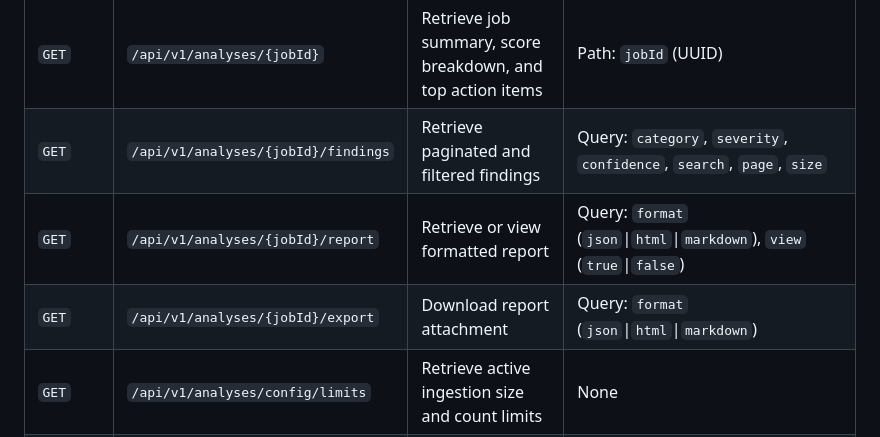
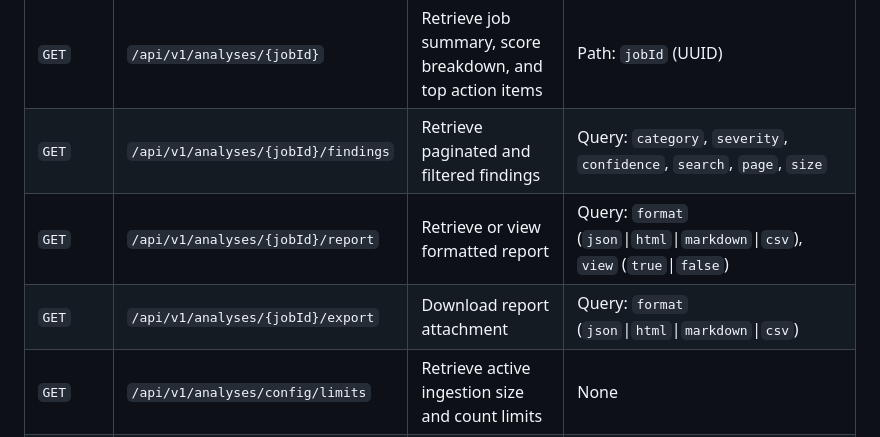
Before and after one commit to Codewithjainam7/Codexa, a Markdown page: README.md, the part around the change. Rendered like a GitHub page.

Commit message:
docs(api): document CSV export endpoint in README REST API reference

```diff
--- a/README.md
+++ b/README.md
@@ -379,8 +379,8 @@ All endpoints are documented with OpenAPI 3.0 at `/api-docs` and interactive Swa
 | `POST` | `/api/v1/analyses/github` | Clone and analyze a public GitHub repository | `application/json`: `{"githubUrl": "https://github.com/org/repo"}` |
 | `GET` | `/api/v1/analyses/{jobId}` | Retrieve job summary, score breakdown, and top action items | Path: `jobId` (UUID) |
 | `GET` | `/api/v1/analyses/{jobId}/findings` | Retrieve paginated and filtered findings | Query: `category`, `severity`, `confidence`, `search`, `page`, `size` |
-| `GET` | `/api/v1/analyses/{jobId}/report` | Retrieve or view formatted report | Query: `format` (`json`\|`html`\|`markdown`), `view` (`true`\|`false`) |
-| `GET` | `/api/v1/analyses/{jobId}/export` | Download report attachment | Query: `format` (`json`\|`html`\|`markdown`) |
+| `GET` | `/api/v1/analyses/{jobId}/report` | Retrieve or view formatted report | Query: `format` (`json`\|`html`\|`markdown`\|`csv`), `view` (`true`\|`false`) |
+| `GET` | `/api/v1/analyses/{jobId}/export` | Download report attachment | Query: `format` (`json`\|`html`\|`markdown`\|`csv`) |
 | `GET` | `/api/v1/analyses/config/limits` | Retrieve active ingestion size and count limits | None |
 | `GET` | `/api/health` | Service health status check | None |
 
```
